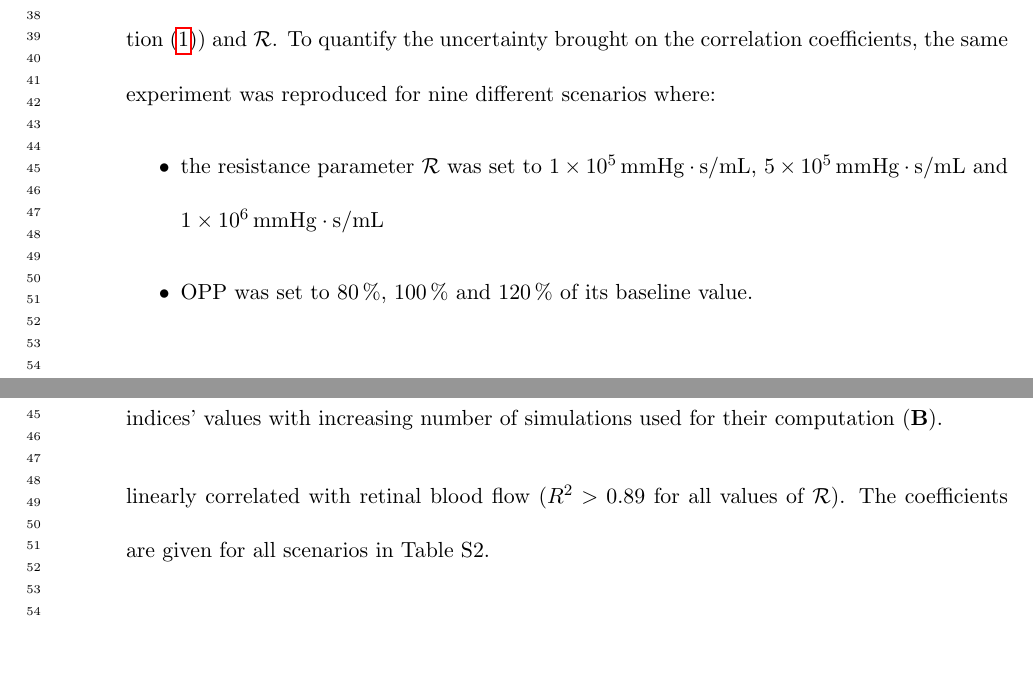
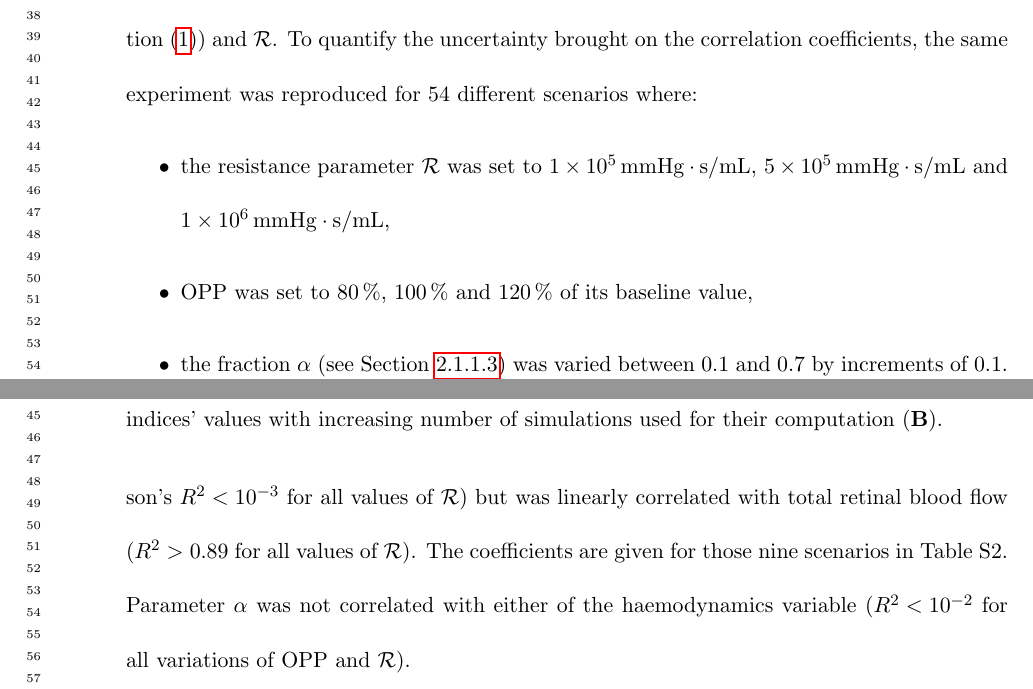
Before and after one commit to remihndz/Linking-Structure-Function, a LaTeX paper (Linking-Structure-Function.tex): two parts of pages 17 and 23 of 40, joined at a grey line, cut so that both start at the same text, the shorter picture padded with empty space. Compiled offline with pdfLaTeX.

Commit message:
Finished with review. Sent to Wahbi for proof reading

```diff
--- a/Linking-Structure-Function.tex
+++ b/Linking-Structure-Function.tex
@@ -641,10 +640,11 @@ Further details can be found in the Supplementary material.
 
 Uncertainty quantification aims at assessing the credibility of a model's prediction~\cite{ASME2018,Viceconti2021}.
 For the haemodynamics model, uncertainty stems from two parameters, namely OPP (Equation~(\ref{eq:OPP})) and $\mathcal R$.
-To quantify the uncertainty brought on the correlation coefficients, the same experiment was reproduced for nine different scenarios where:
+To quantify the uncertainty brought on the correlation coefficients, the same experiment was reproduced for $54$ different scenarios where:
 \begin{itemize}
-\item the resistance parameter $\mathcal R$ was set to \SI[per-mode=symbol]{1e5}{\mmHg\second\per\mL}, \SI[per-mode=symbol]{5e5}{\mmHg\second\per\mL} and \SI[per-mode=symbol]{1e6}{\mmHg\second\per\mL}
-\item OPP was set to \SI{80}{\percent}, \SI{100}{\percent} and \SI{120}{\percent} of its baseline value.
+\item the resistance parameter $\mathcal R$ was set to \SI[per-mode=symbol]{1e5}{\mmHg\second\per\mL}, \SI[per-mode=symbol]{5e5}{\mmHg\second\per\mL} and \SI[per-mode=symbol]{1e6}{\mmHg\second\per\mL},
+\item OPP was set to \SI{80}{\percent}, \SI{100}{\percent} and \SI{120}{\percent} of its baseline value,
+\item the fraction $\alpha$ (see Section~\ref{sec:microvasculature}) was varied between $0.1$ and $0.7$ by increments of $0.1$.
 \end{itemize}
 
 \section{Results}\label{sec:results}
@@ -791,10 +791,11 @@ These results indicate that those four parameters are enough to produce a virtua
 \subsubsection{Macular flow fraction is independent of OPP}\label{sec:UQ}
 
 The results presented in Section~\ref{sec:results} rely on several hypotheses and parameters which introduce a degree of uncertainty.
-Across all scenarios, the mean retinal blood flow varied between \SI{-26.8}{\percent} and \SI{39.5}{\percent} of baseline values whereas macular flow fraction varied between \SI{-29.6}{\percent} and \SI{22.9}{\percent}.
-The results for each scenario tested are shown in Table~S1.
-Variation in OPP had almost no effects on macular flow fraction (Pearson's $R^2<10^{-3}$ for all values of $\mathcal R$) but was linearly correlated with retinal blood flow ($R^2>0.89$ for all values of $\mathcal R$).
-The coefficients are given for all scenarios in Table~S2.
+Across all scenarios, the mean total retinal blood flow varied between \SI{-30.0}{\percent} and \SI{38.3}{\percent} of baseline values whereas macular flow fraction varied between \SI{-47.1}{\percent} and \SI{12.9}{\percent}.
+The results for the nine scenarios where $\alpha$ is kept at its baseline value are shown in Table~S1.
+Variation in OPP had almost no effects on macular flow fraction (Pearson's ${R^2<10^{-3}}$ for all values of $\mathcal R$) but was linearly correlated with total retinal blood flow (${R^2>0.89}$ for all values of $\mathcal R$).
+The coefficients are given for those nine scenarios in Table~S2.
+Parameter $\alpha$ was not correlated with either of the haemodynamics variable (${R^2<10^{-2}}$ for all variations of OPP and $\mathcal R$).
 
 \section{Discussion}\label{sec:discussion}
 
```
Also changed, not shown: Linking-Structure-Function.tex (19 more changed lines).
